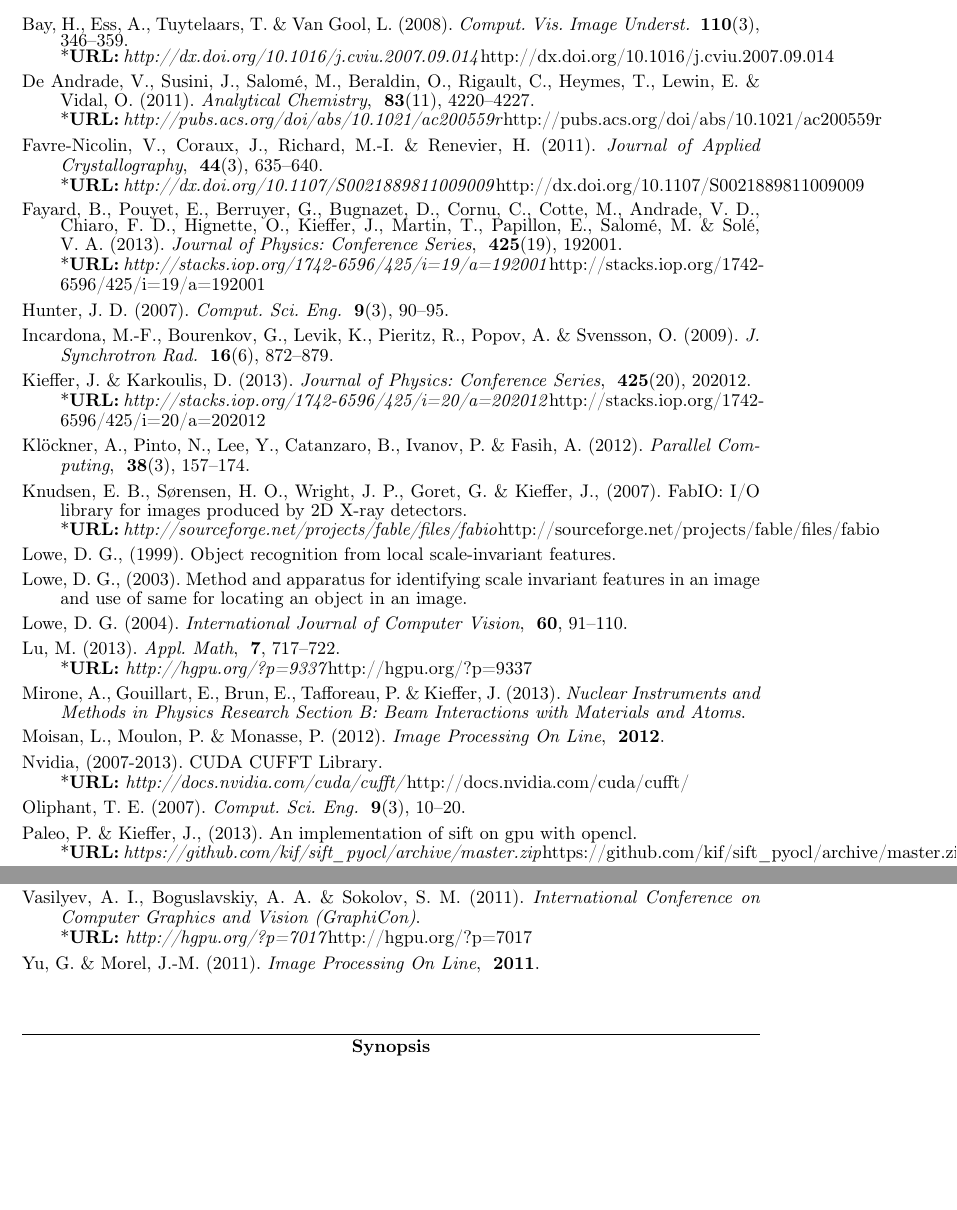
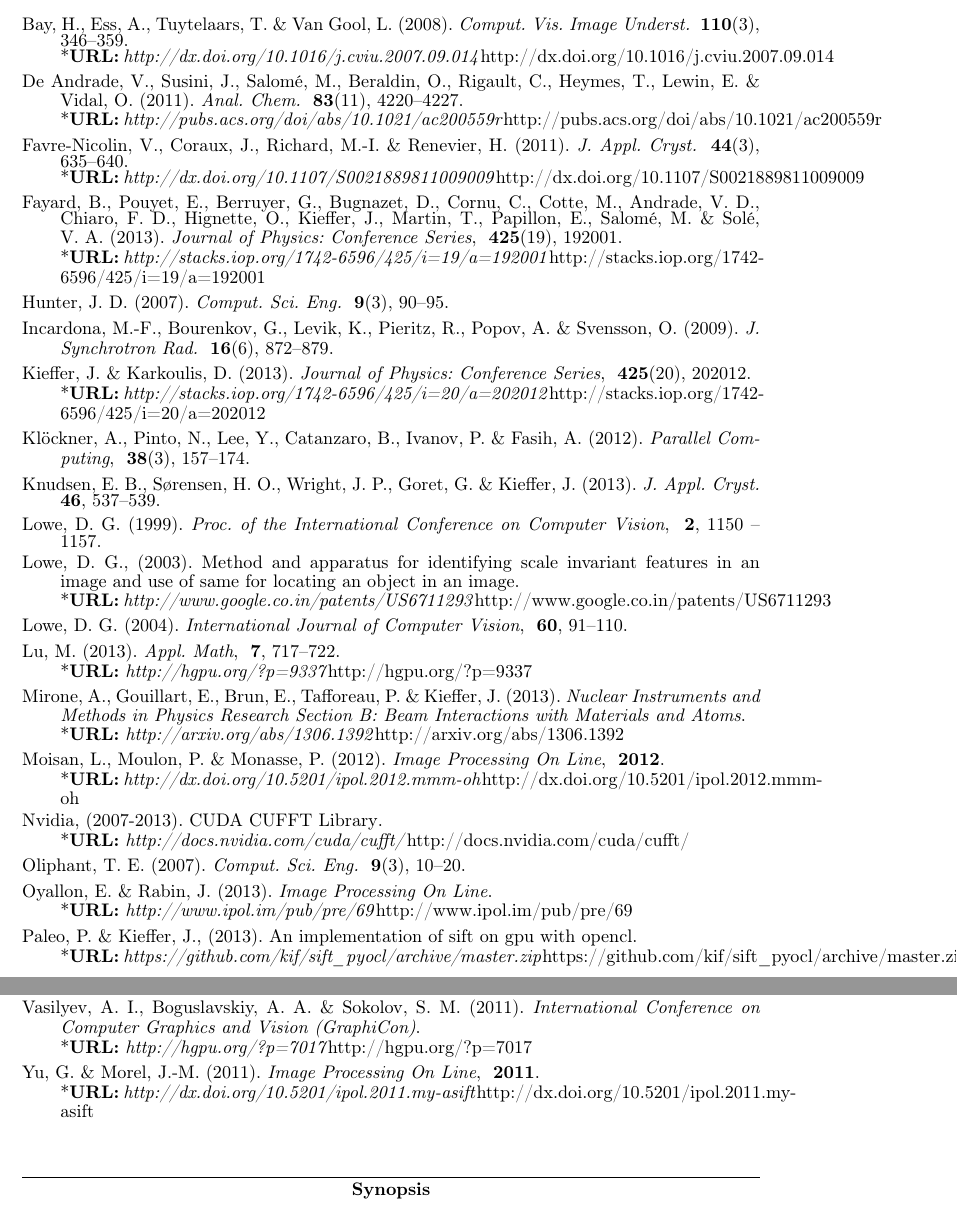
Before and after one commit to kif/sift_publi, a LaTeX thesis (sift.tex, which reads biblio.bib): two parts of pages 17 and 18 of 18, joined at a grey line, cut so that both start at the same text, the shorter picture padded with empty space. Compiled offline with pdfLaTeX; a LaTeX package or settings file that is missing is left out.

Commit message:
Update bibliography

```diff
--- a/biblio.bib
+++ b/biblio.bib
@@ -87,7 +87,9 @@ doi={10.1109/TNS.2011.2141686},
 ISSN={0018-9499},}
 
 @article{pyhst2,
-title = {PyHST2: an hybrid distributed code for high speed tomographic reconstruction with iterative reconstruction and a priori knowledge capabilities},
+ title = {PyHST2: an hybrid distributed code for high speed tomographic reconstruction with iterative reconstruction and a priori knowledge capabilities},
 journal={ Nuclear Instruments and Methods in Physics Research Section B: Beam Interactions with Materials and Atoms},
-author={Alessandro Mirone and Emmanuelle Gouillart and  Emmanuel Brun and  Paul Tafforeau and Jerome Kieffer},
-year={2013},
+ author={Alessandro Mirone and Emmanuelle Gouillart and  Emmanuel Brun and  Paul Tafforeau and Jerome Kieffer},
+ year={2013},
+ url = {http://arxiv.org/abs/1306.1392},
+ status = {submitted},
@@ -143,7 +145,11 @@ COMMENTEDISSN={1521-9615},
   author =  {Knudsen, E. B. and S{\o}rensen, H. O. and Wright, J. P. and Goret, G. and Kieffer, J.},
-  title =   {{FabIO}: {I/O} library for images produced by {2D X-ray} detectors},
-  year =    {2007},
-  url = {http://sourceforge.net/projects/fable/files/fabio},
+  title =   {{FabIO}: easy access to two-dimensional X-ray detector images in {P}ython},
+  year =    {2013},
+  journal = {J. Appl. Cryst.},
+  volume = {46},
+  pages = {537-539},
+  COMMENTurl = {http://sourceforge.net/projects/fable/files/fabio},
+  doi = {10.1107/S0021889813000150}
 }
 @misc{python,
     author = {van Rossum, G.},
@@ -200,7 +206,7 @@ address = {Los Alamitos, CA, USA},
 @article{pynx,
 author = "Favre-Nicolin, Vincent and Coraux, Johann and Richard, Marie-Ingrid and Renevier, Hubert",
 title = "{Fast computation of scattering maps of nanostructures using graphical processing units}",
-journal = "Journal of Applied Crystallography",
+journal = "J. Appl. Cryst.",
 year = "2011",
 volume = "44",
 number = "3",
@@ -248,3 +255,5 @@ Kieffer and T Martin and E Papillon and M Salomé and V A Solé},
+    pages = {1150 -- 1157},
+    volume = {2},
 }
 
 @misc{SIFT_pat,
@@ -255,6 +264,7 @@ Kieffer and T Martin and E Papillon and M Salomé and V A Solé},
  year = {2003},
  month = {03},
  day = {23},
+ url = {http://www.google.co.in/patents/US6711293},
  number = {US 6711293 B1},
  type = {Patent},
  filing_num = {10684114},
@@ -271,6 +281,7 @@ Kieffer and T Martin and E Papillon and M Salomé and V A Solé},
     volume  = {2011},
     year    = {2011},
     doi     = {10.5201/ipol.2011.my-asift},
+    url     = {http://dx.doi.org/10.5201/ipol.2011.my-asift}
 }
 
 @article{lu,
@@ -303,4 +314,5 @@ Kieffer and T Martin and E Papillon and M Salomé and V A Solé},
 	journal = {{Image Processing On Line}},
+	year = {2013},
 	url	= {http://www.ipol.im/pub/pre/69}
 }
 @article{surf,
@@ -347,9 +359,10 @@ eprint = {http://pubs.acs.org/doi/pdf/10.1021/ac200559r}
     volume  = {2012},
     year    = {2012},
     doi     = {10.5201/ipol.2012.mmm-oh},
+    url     = {http://dx.doi.org/10.5201/ipol.2012.mmm-oh}
 }
 % if your bibliography style doesn't support doi fields:
-%    note    = {\url{http://dx.doi.org/10.5201/ipol.2012.mmm-oh}}
+%    note    = {\url{}}
 
 @misc{cufft,
     author = {Nvidia},
```
Also changed, not shown: sift.tex (+2 -2 lines), biblio.bib (21 more changed lines).
